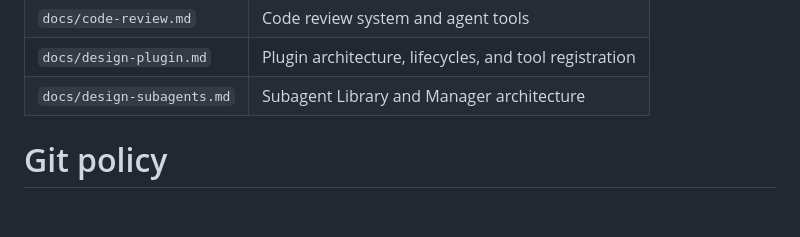
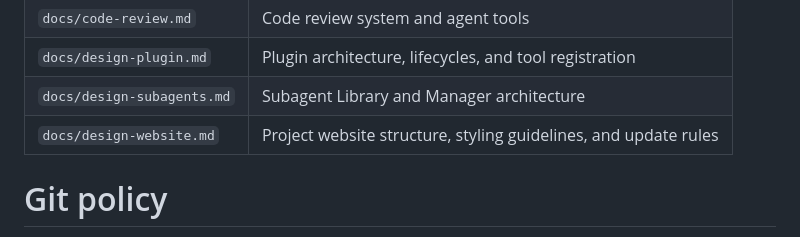
Before and after one commit to fenrus75/turbostar2, a Markdown page: docs/design.md, the part around the change. Drawn GitHub-style; blank space fills up the shorter version.

Commit message:
Create docs/design-website.md website documentation and register it in design.md

```diff
--- a/docs/design.md
+++ b/docs/design.md
@@ -27,7 +27,7 @@ sections updated as enhancements are made to the project.
 | `docs/code-review.md`  | Code review system and agent tools |
 | `docs/design-plugin.md` | Plugin architecture, lifecycles, and tool registration |
 | `docs/design-subagents.md` | Subagent Library and Manager architecture |
-
+| `docs/design-website.md` | Project website structure, styling guidelines, and update rules |
 
 
 
```
Also changed, not shown: docs/design-website.md (added, +79 -0 lines).
